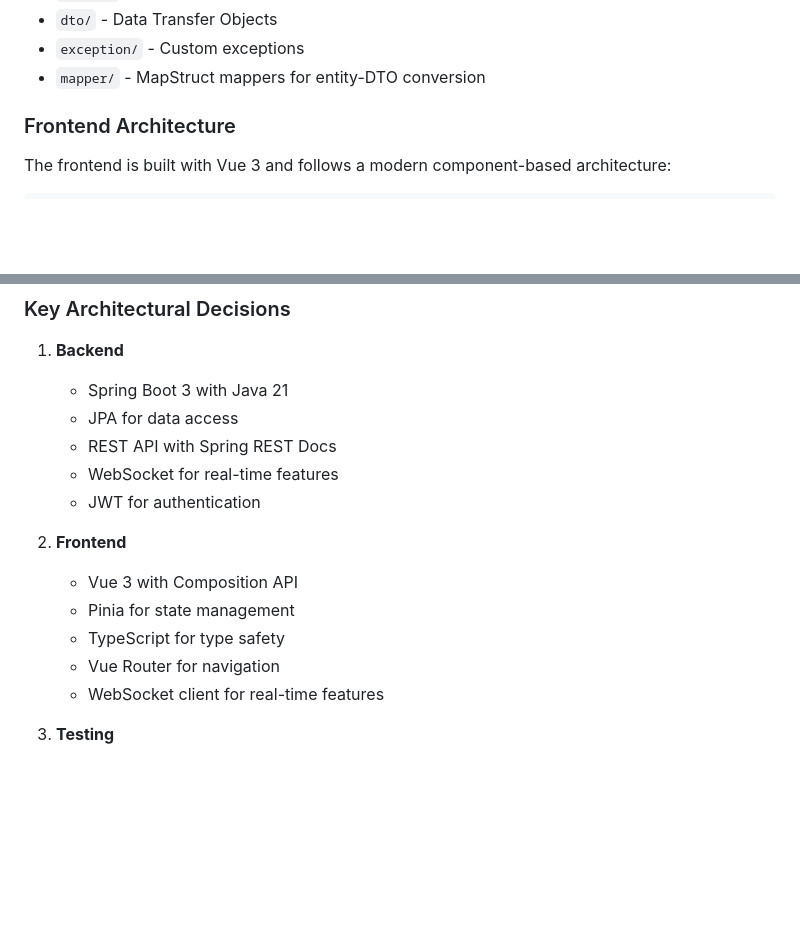
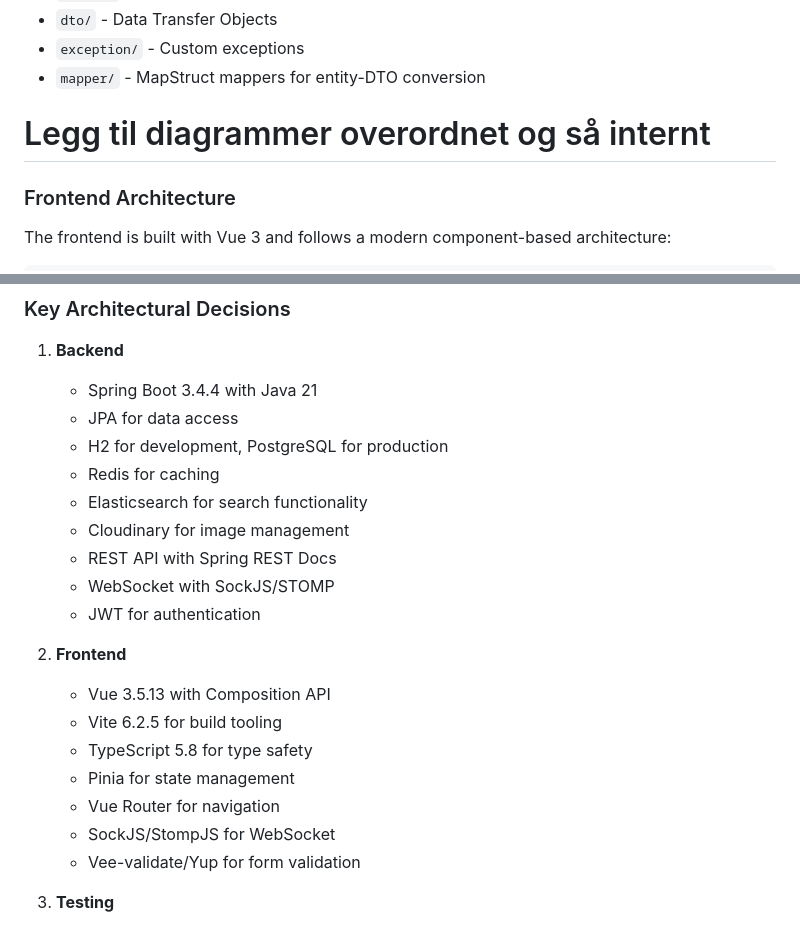
Before and after one commit to ntnu-blackandbrown/clozet, a Markdown page: README_IDATT2105_Semesterprosjekt2025.md, 2 parts joined by grey strips. Drawn GitHub-style; blank space fills up the shorter version.

```diff
--- a/README_IDATT2105_Semesterprosjekt2025.md
+++ b/README_IDATT2105_Semesterprosjekt2025.md
@@ -184,6 +184,9 @@ Each feature package contains:
 - `exception/` - Custom exceptions
 - `mapper/` - MapStruct mappers for entity-DTO conversion
 
+
+# Legg til diagrammer overordnet og så internt
+
 ### Frontend Architecture
 The frontend is built with Vue 3 and follows a modern component-based architecture:
 
@@ -204,18 +207,24 @@ frontend/
 
 ### Key Architectural Decisions
 1. **Backend**
-   - Spring Boot 3 with Java 21
+   - Spring Boot 3.4.4 with Java 21
    - JPA for data access
+   - H2 for development, PostgreSQL for production
+   - Redis for caching
+   - Elasticsearch for search functionality
+   - Cloudinary for image management
    - REST API with Spring REST Docs
-   - WebSocket for real-time features
+   - WebSocket with SockJS/STOMP
    - JWT for authentication
 
 2. **Frontend**
-   - Vue 3 with Composition API
+   - Vue 3.5.13 with Composition API
+   - Vite 6.2.5 for build tooling
+   - TypeScript 5.8 for type safety
    - Pinia for state management
-   - TypeScript for type safety
    - Vue Router for navigation
-   - WebSocket client for real-time features
+   - SockJS/StompJS for WebSocket
+   - Vee-validate/Yup for form validation
 
 3. **Testing**
    - Controller tests with Spring REST Docs
```
Also changed, not shown: other parts of README_IDATT2105_Semesterprosjekt2025.md (+65 -0 lines).
